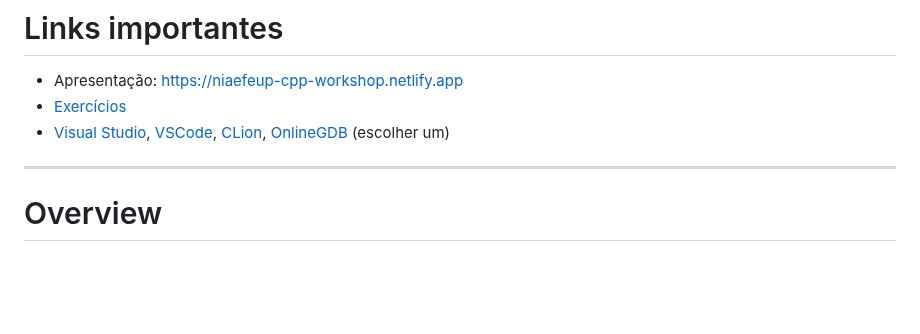
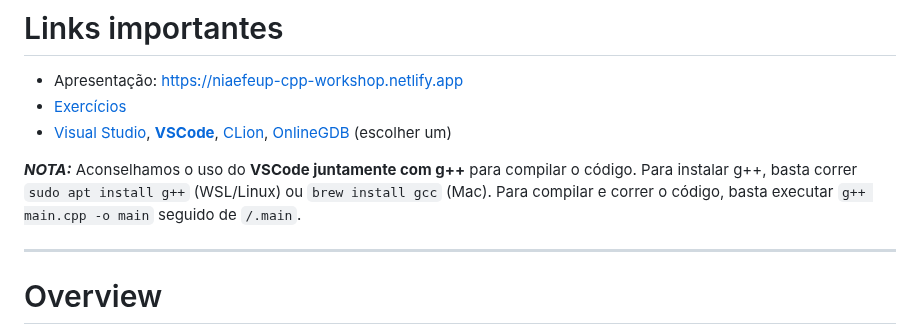
Before and after one commit to NIAEFEUP/slides, a Markdown page: CPP_Workshop/cpp_presentation.md, the part around one of its changes. Rendered like a GitHub page; blank space fills up the shorter version.

Commit message:
Added a note on compilation/execution

```diff
--- a/CPP_Workshop/cpp_presentation.md
+++ b/CPP_Workshop/cpp_presentation.md
@@ -9,7 +9,10 @@ class: center, middle
 
 - Apresentação: https://niaefeup-cpp-workshop.netlify.app
 - [Exercícios](https://github.com/NIAEFEUP/Workshop_CPP/tree/workshop2023)
-- [Visual Studio](https://visualstudio.microsoft.com), [VSCode](https://code.visualstudio.com), [CLion](https://www.jetbrains.com/clion/), [OnlineGDB](https://www.onlinegdb.com/online_c++_compiler) (escolher um)
+- [Visual Studio](https://visualstudio.microsoft.com), **[VSCode](https://code.visualstudio.com)**, [CLion](https://www.jetbrains.com/clion/), [OnlineGDB](https://www.onlinegdb.com/online_c++_compiler) (escolher um)
+
+***NOTA:*** Aconselhamos o uso do **VSCode juntamente com g++** para compilar o código. Para instalar g++, basta correr `sudo apt install g++` (WSL/Linux) ou `brew install gcc` (Mac).
+            Para compilar e correr o código, basta executar `g++ main.cpp -o main` seguido de `/.main`.
 
 ---
 
```
Also changed, not shown: other parts of CPP_Workshop/cpp_presentation.md (+1 -1 lines).
